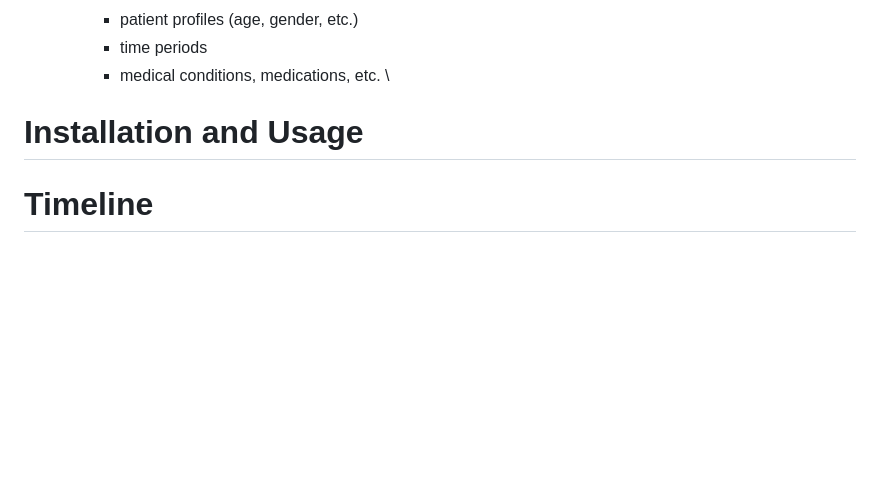
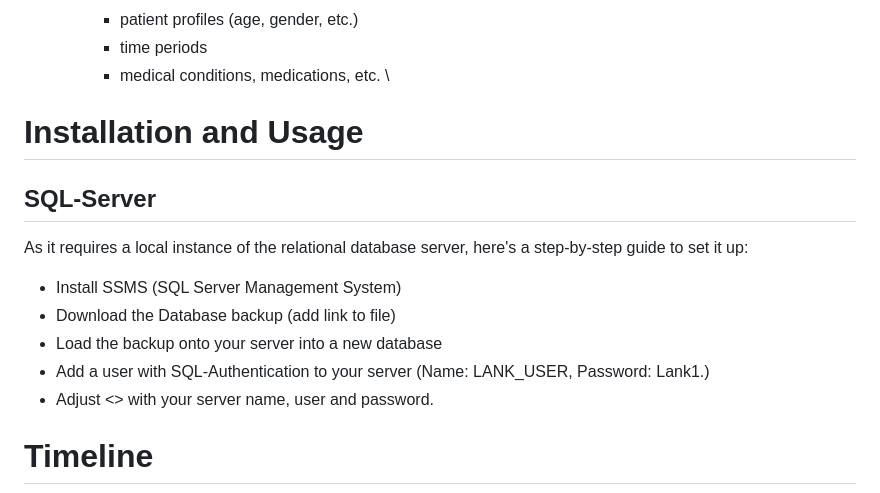
Before and after one commit to lefischerander/Hospital-System, a Markdown page: README.md, the part around the change. GitHub-like rendering; blank space fills up the shorter version.

Commit message:
Update README.md
Added a WIP section for the Installtion and Set-up of the local SQL Server instance required to run the project

```diff
--- a/README.md
+++ b/README.md
@@ -63,6 +63,14 @@ A web-based project that simulates a hospital and its patients
 
 # Installation and Usage
 
+## SQL-Server
+As it requires a local instance of the relational database server, here's a step-by-step guide to set it up:
+- Install SSMS (SQL Server Management System)
+- Download the Database backup (add link to file)
+- Load the backup onto your server into a new database
+- Add a user with SQL-Authentication to your server (Name: LANK_USER, Password: Lank1.)
+- Adjust <<file-name>> with your server name, user and password.
+
 # Timeline
 ![screenshot](Timeline.png)
 # Group Details
```
